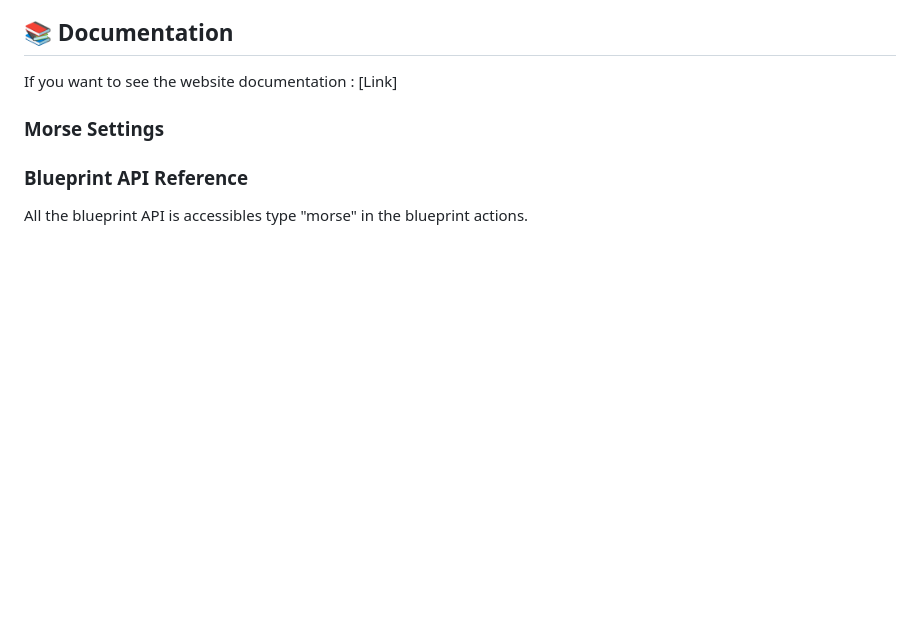
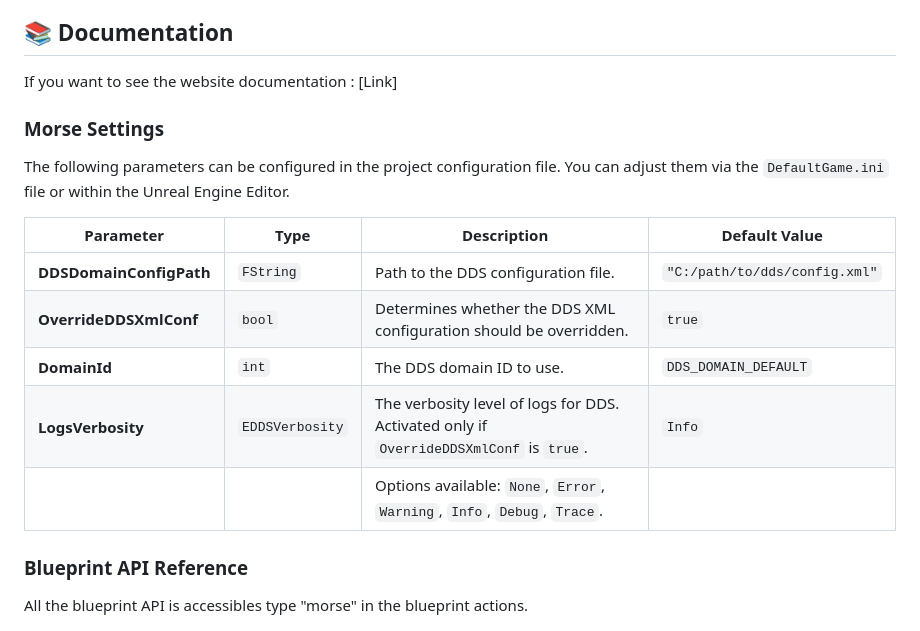
Before and after one commit to NicoBrug/Morse, a Markdown page: README.md, the part around the change. Rendered like a GitHub page; blank space fills up the shorter version.

```diff
--- a/README.md
+++ b/README.md
@@ -55,6 +55,15 @@ Rebuild you're solution.
 If you want to see the website documentation : [Link]
 
 ### Morse Settings
+The following parameters can be configured in the project configuration file. You can adjust them via the `DefaultGame.ini` file or within the Unreal Engine Editor.
+
+| Parameter                | Type                | Description                                                                 | Default Value              |
+|--------------------------|---------------------|-----------------------------------------------------------------------------|----------------------------|
+| **DDSDomainConfigPath**   | `FString`           | Path to the DDS configuration file.                                          | `"C:/path/to/dds/config.xml"` |
+| **OverrideDDSXmlConf**    | `bool`              | Determines whether the DDS XML configuration should be overridden.            | `true`                     |
+| **DomainId**              | `int`               | The DDS domain ID to use.                                                   | `DDS_DOMAIN_DEFAULT`       |
+| **LogsVerbosity**         | `EDDSVerbosity`     | The verbosity level of logs for DDS. Activated only if `OverrideDDSXmlConf` is `true`. | `Info`                     |
+|                          |                     | Options available: `None`, `Error`, `Warning`, `Info`, `Debug`, `Trace`.    |                            |
 
 ### Blueprint API Reference
 
```
